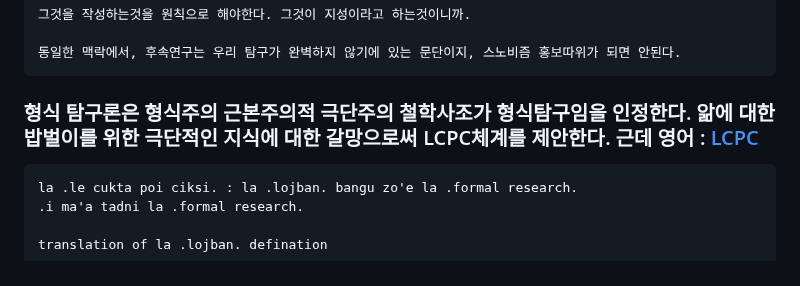
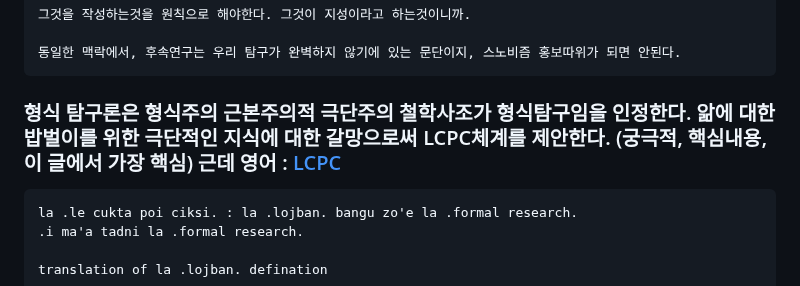
Before and after one commit to FarAway6834/unbeauty, a Markdown page: privateNote/Alkali/형식탐구에_대한_생각_로드맵.md, the part around the change. GitHub-like rendering.

Commit message:
형식탐구에_대한_생각_로드맵.md 업데이트

````diff
--- a/privateNote/Alkali/형식탐구에_대한_생각_로드맵.md
+++ b/privateNote/Alkali/형식탐구에_대한_생각_로드맵.md
@@ -872,7 +872,7 @@ AFZFC에서 형식주장-과학은 Input, Output튜플을 해석하는 객체로
 동일한 맥락에서, 후속연구는 우리 탐구가 완벽하지 않기에 있는 문단이지, 스노비즘 홍보따위가 되면 안된다.
 ```
 
-### 형식 탐구론은 형식주의 근본주의적 극단주의 철학사조가 형식탐구임을 인정한다. 앎에 대한 밥벌이를 위한 극단적인 지식에 대한 갈망으로써 LCPC체계를 제안한다. 근데 영어 : [LCPC](https://faraway6834.github.io/unbeauty/privateNote/Alkali/LCPC)
+### 형식 탐구론은 형식주의 근본주의적 극단주의 철학사조가 형식탐구임을 인정한다. 앎에 대한 밥벌이를 위한 극단적인 지식에 대한 갈망으로써 LCPC체계를 제안한다. (궁극적, 핵심내용, **이 글에서 가장 핵심**) 근데 영어 : [LCPC](https://faraway6834.github.io/unbeauty/privateNote/Alkali/LCPC)
 ```
 la .le cukta poi ciksi. : la .lojban. bangu zo'e la .formal research.
 .i ma'a tadni la .formal research.
````
